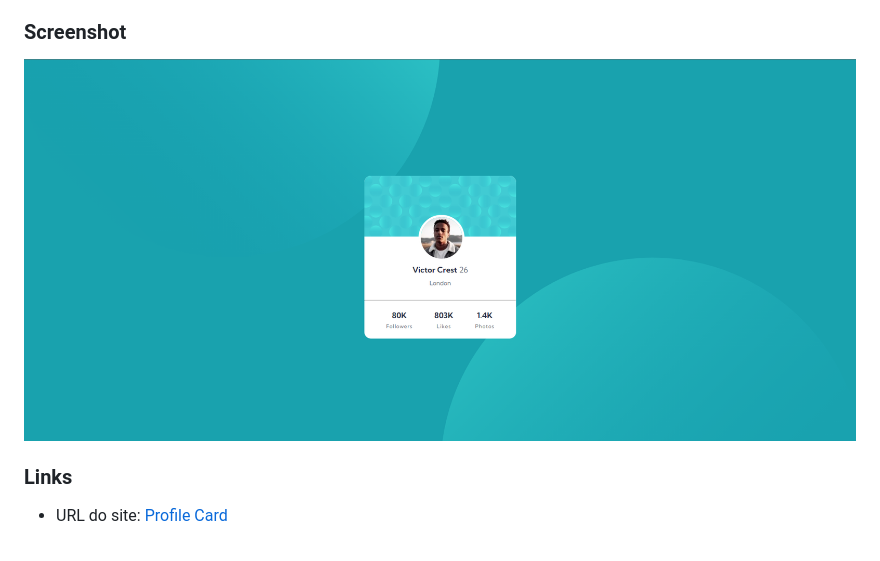
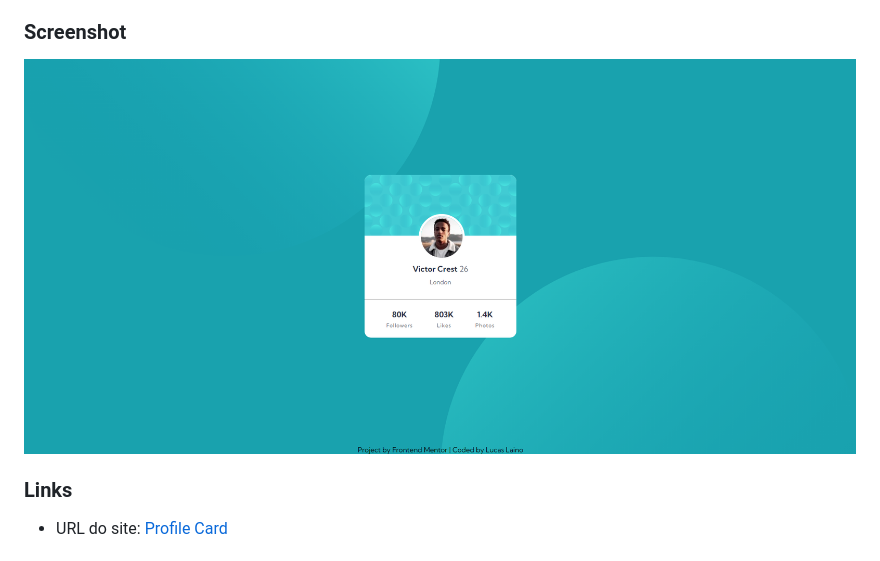
Before and after one commit to LucasLaino/frontend-mentor-profile-card, a Markdown page: README.md, the part around the change. Drawn GitHub-style; pictures changed too: src/images/imagem-projeto.png (deleted), src/images/project-image.png (added).

Commit message:
Adição do rodapé e troca da imagem no README.

```diff
--- a/README.md
+++ b/README.md
@@ -21,7 +21,7 @@ Essa é a solução para o [Profile card component challenge on Frontend Mentor]
 
 ### Screenshot
 
-![](./src/images/imagem-projeto.png)
+![](src/images/project-image.png)
 
 ### Links
 
```
Also changed, not shown: 3 other files.
